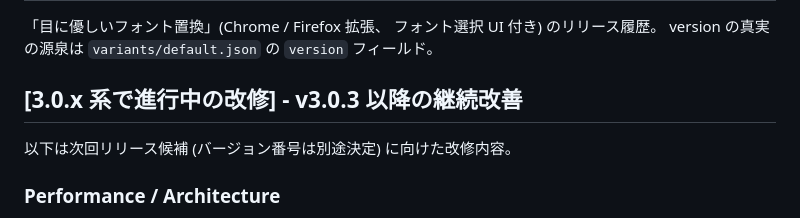
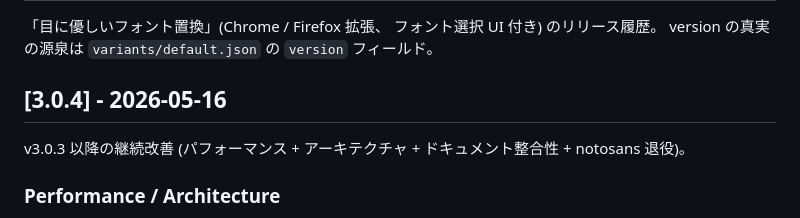
Before and after one commit to 1llum1n4t1s/ReplaceFontSelect, a Markdown page: changelog/default.md, the part around the change. Drawn GitHub-style.

Commit message:
docs: v3.0.4 changelog entry + README badge update

```diff
--- a/changelog/default.md
+++ b/changelog/default.md
@@ -3,9 +3,9 @@
 「目に優しいフォント置換」(Chrome / Firefox 拡張、 フォント選択 UI 付き) のリリース履歴。
 version の真実の源泉は `variants/default.json` の `version` フィールド。
 
-## [3.0.x 系で進行中の改修] - v3.0.3 以降の継続改善
+## [3.0.4] - 2026-05-16
 
-以下は次回リリース候補 (バージョン番号は別途決定) に向けた改修内容。
+v3.0.3 以降の継続改善 (パフォーマンス + アーキテクチャ + ドキュメント整合性 + notosans 退役)。
 
 ### Performance / Architecture
 - **Single-Path Injection (Path A 一本化)**: 旧 Two-Path Injection の Path B (fetch + replaceFontPlaceholders) を削除し、 preset JS による同期注入のみに統合。 コードを簡潔化しつつちらつきゼロを維持
```
Also changed, not shown: README.md (+1 -1 lines).
